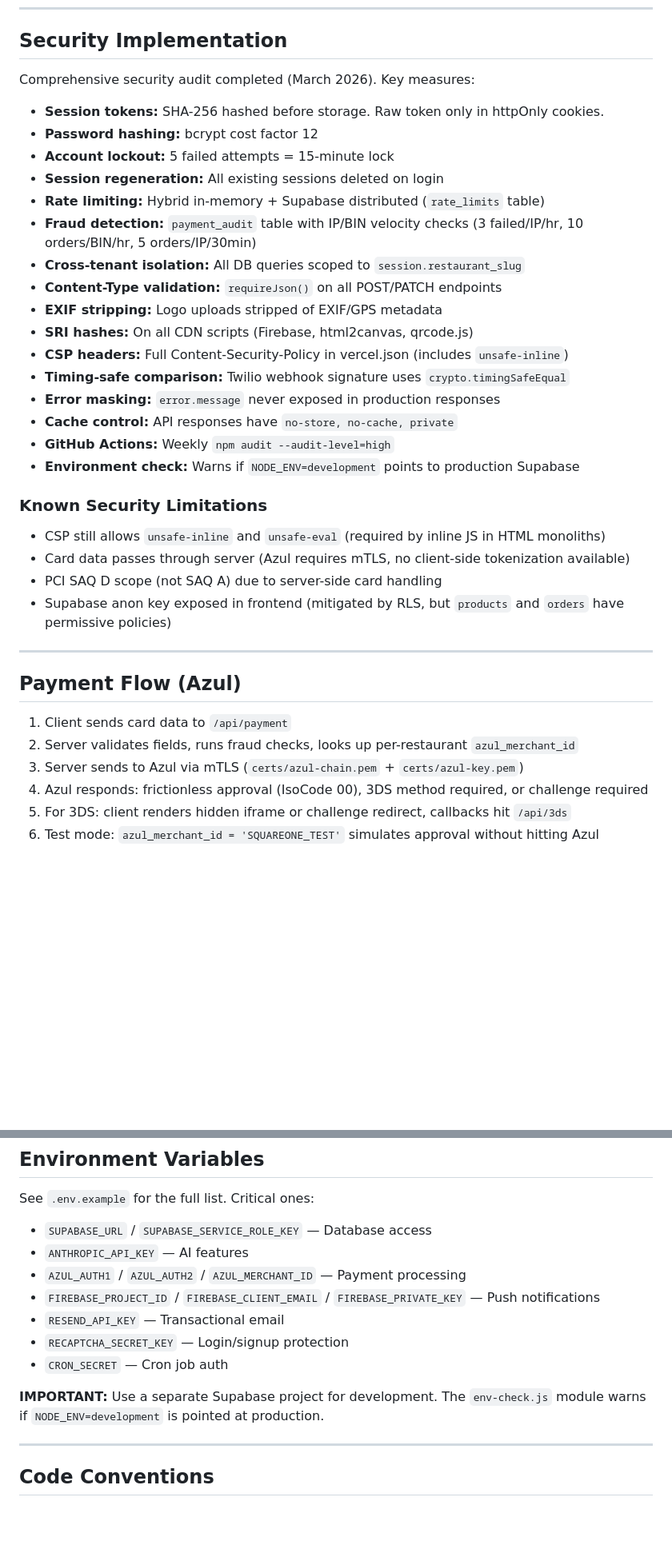
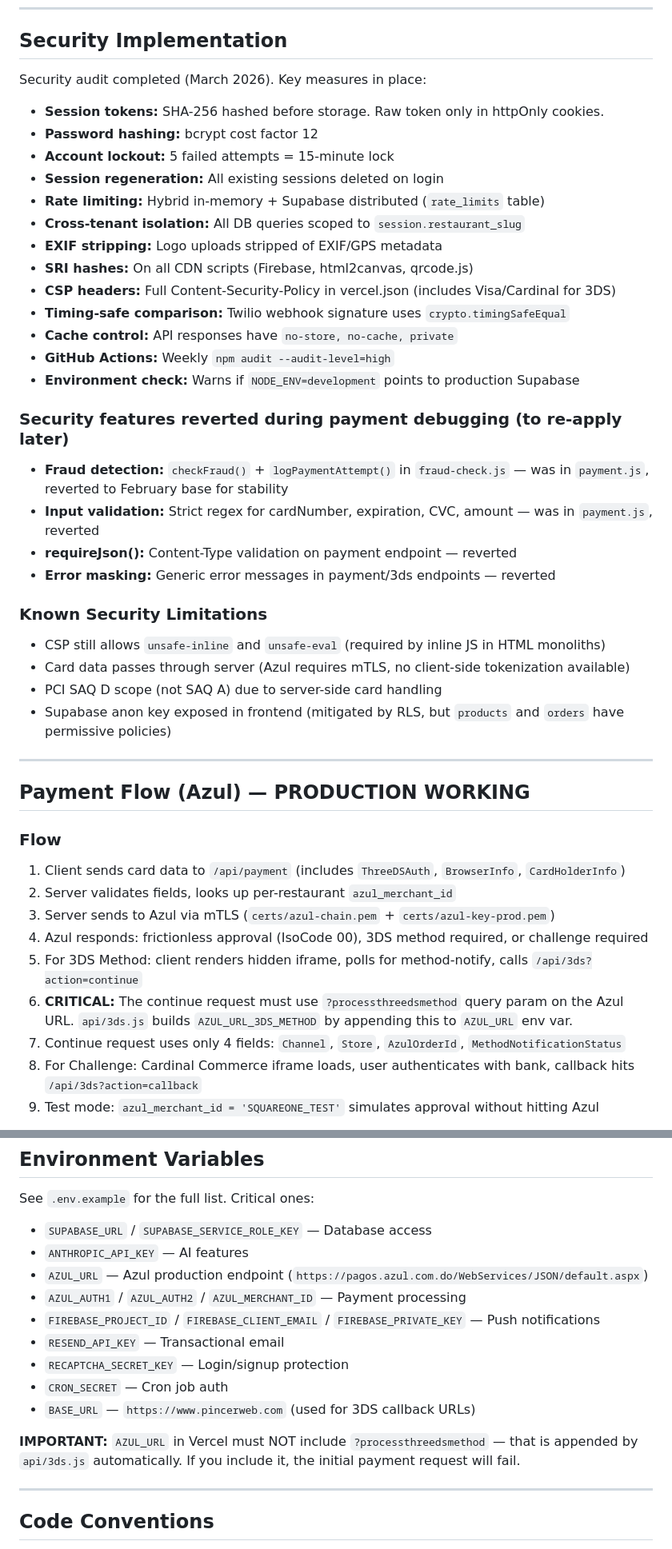
Before and after one commit to tamayobelliard/Pincer-web, a Markdown page: CLAUDE.md, 2 parts joined by grey strips. Shown at 80% size. GitHub-like rendering; blank space fills up the shorter version.

```diff
--- a/CLAUDE.md
+++ b/CLAUDE.md
@@ -137,24 +140,27 @@ Key columns on `restaurant_users`: `restaurant_slug`, `plan` (free/premium), `tr
 
 ## Security Implementation
 
-Comprehensive security audit completed (March 2026). Key measures:
+Security audit completed (March 2026). Key measures in place:
 
 - **Session tokens:** SHA-256 hashed before storage. Raw token only in httpOnly cookies.
 - **Password hashing:** bcrypt cost factor 12
 - **Account lockout:** 5 failed attempts = 15-minute lock
 - **Session regeneration:** All existing sessions deleted on login
 - **Rate limiting:** Hybrid in-memory + Supabase distributed (`rate_limits` table)
-- **Fraud detection:** `payment_audit` table with IP/BIN velocity checks (3 failed/IP/hr, 10 orders/BIN/hr, 5 orders/IP/30min)
 - **Cross-tenant isolation:** All DB queries scoped to `session.restaurant_slug`
-- **Content-Type validation:** `requireJson()` on all POST/PATCH endpoints
 - **EXIF stripping:** Logo uploads stripped of EXIF/GPS metadata
 - **SRI hashes:** On all CDN scripts (Firebase, html2canvas, qrcode.js)
-- **CSP headers:** Full Content-Security-Policy in vercel.json (includes `unsafe-inline`)
+- **CSP headers:** Full Content-Security-Policy in vercel.json (includes Visa/Cardinal for 3DS)
 - **Timing-safe comparison:** Twilio webhook signature uses `crypto.timingSafeEqual`
-- **Error masking:** `error.message` never exposed in production responses
 - **Cache control:** API responses have `no-store, no-cache, private`
 - **GitHub Actions:** Weekly `npm audit --audit-level=high`
 - **Environment check:** Warns if `NODE_ENV=development` points to production Supabase
+
+### Security features reverted during payment debugging (to re-apply later)
+- **Fraud detection:** `checkFraud()` + `logPaymentAttempt()` in `fraud-check.js` — was in `payment.js`, reverted to February base for stability
+- **Input validation:** Strict regex for cardNumber, expiration, CVC, amount — was in `payment.js`, reverted
+- **requireJson():** Content-Type validation on payment endpoint — reverted
+- **Error masking:** Generic error messages in payment/3ds endpoints — reverted
 
 ### Known Security Limitations
 - CSP still allows `unsafe-inline` and `unsafe-eval` (required by inline JS in HTML monoliths)
@@ -164,12 +170,16 @@ Comprehensive security audit completed (March 2026). Key measures:
 
 ---
 
-## Payment Flow (Azul)
+## Payment Flow (Azul) — PRODUCTION WORKING
 
-1. Client sends card data to `/api/payment`
-2. Server validates fields, runs fraud checks, looks up per-restaurant `azul_merchant_id`
-3. Server sends to Azul via mTLS (`certs/azul-chain.pem` + `certs/azul-key.pem`)
+### Flow
+1. Client sends card data to `/api/payment` (includes `ThreeDSAuth`, `BrowserInfo`, `CardHolderInfo`)
+2. Server validates fields, looks up per-restaurant `azul_merchant_id`
+3. Server sends to Azul via mTLS (`certs/azul-chain.pem` + `certs/azul-key-prod.pem`)
 4. Azul responds: frictionless approval (IsoCode 00), 3DS method required, or challenge required
-5. For 3DS: client renders hidden iframe or challenge redirect, callbacks hit `/api/3ds`
-6. Test mode: `azul_merchant_id = 'SQUAREONE_TEST'` simulates approval without hitting Azul
+5. For 3DS Method: client renders hidden iframe, polls for method-notify, calls `/api/3ds?action=continue`
+6. **CRITICAL:** The continue request must use `?processthreedsmethod` query param on the Azul URL. `api/3ds.js` builds `AZUL_URL_3DS_METHOD` by appending this to `AZUL_URL` env var.
+7. Continue request uses only 4 fields: `Channel`, `Store`, `AzulOrderId`, `MethodNotificationStatus`
+8. For Challenge: Cardinal Commerce iframe loads, user authenticates with bank, callback hits `/api/3ds?action=callback`
+9. Test mode: `azul_merchant_id = 'SQUAREONE_TEST'` simulates approval without hitting Azul
 
@@ -214,13 +240,15 @@ Card data is never stored or logged. mTLS certificates are in `certs/` (gitignor
 See `.env.example` for the full list. Critical ones:
 - `SUPABASE_URL` / `SUPABASE_SERVICE_ROLE_KEY` — Database access
 - `ANTHROPIC_API_KEY` — AI features
+- `AZUL_URL` — Azul production endpoint (`https://pagos.azul.com.do/WebServices/JSON/default.aspx`)
 - `AZUL_AUTH1` / `AZUL_AUTH2` / `AZUL_MERCHANT_ID` — Payment processing
 - `FIREBASE_PROJECT_ID` / `FIREBASE_CLIENT_EMAIL` / `FIREBASE_PRIVATE_KEY` — Push notifications
 - `RESEND_API_KEY` — Transactional email
 - `RECAPTCHA_SECRET_KEY` — Login/signup protection
 - `CRON_SECRET` — Cron job auth
+- `BASE_URL` — `https://www.pincerweb.com` (used for 3DS callback URLs)
 
-**IMPORTANT:** Use a separate Supabase project for development. The `env-check.js` module warns if `NODE_ENV=development` is pointed at production.
+**IMPORTANT:** `AZUL_URL` in Vercel must NOT include `?processthreedsmethod` — that is appended by `api/3ds.js` automatically. If you include it, the initial payment request will fail.
 
 ---
 
```
Also changed, not shown: other parts of CLAUDE.md (+96 -32 lines).
